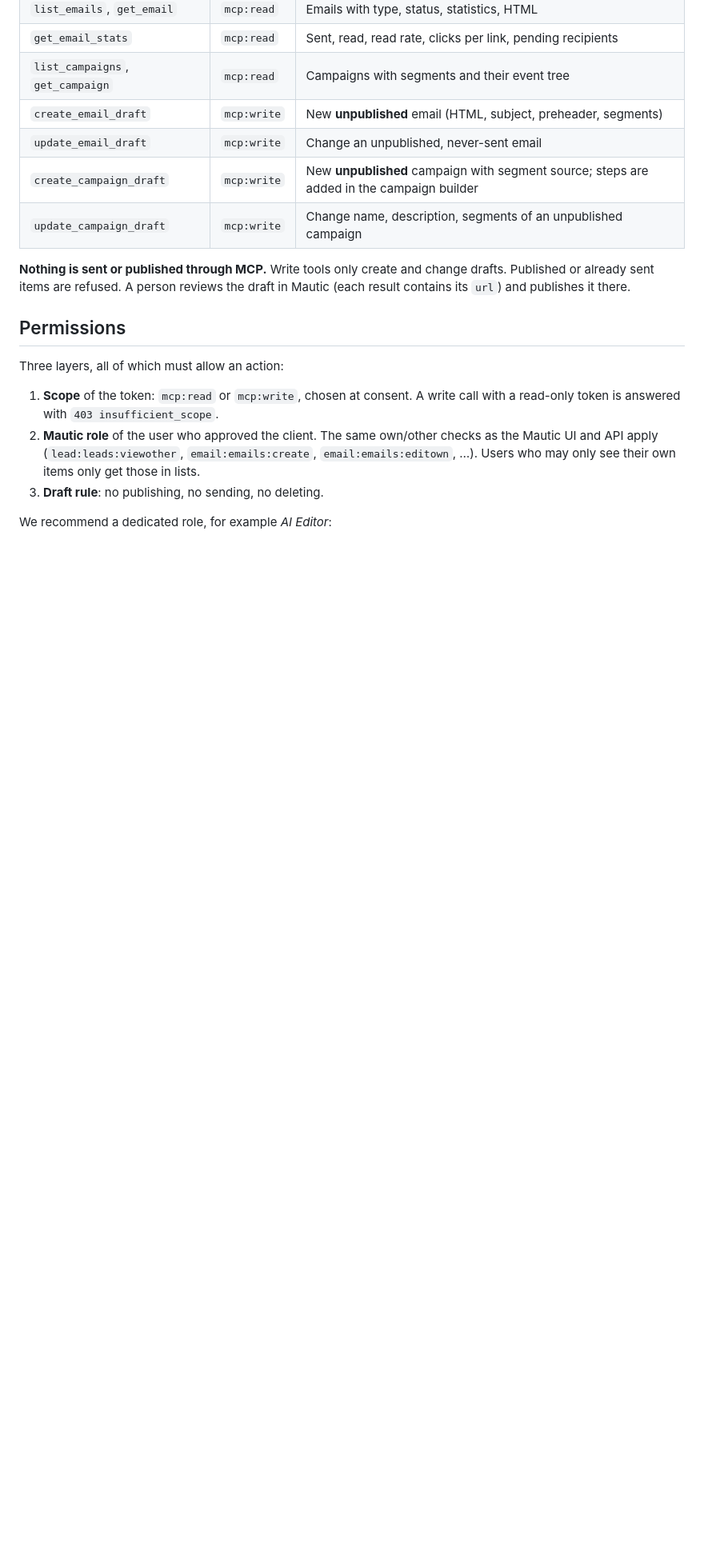
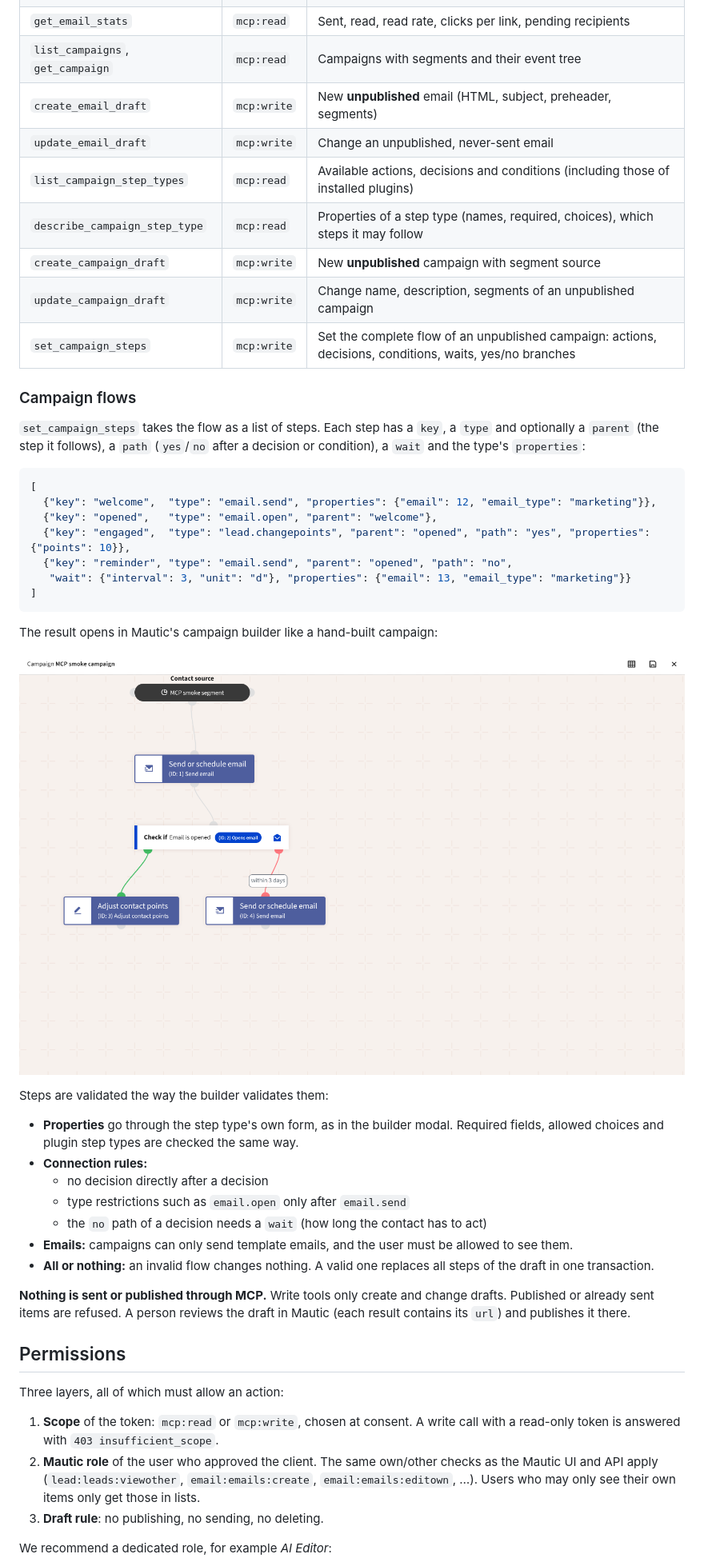
Before and after one commit to kopexa-grc/mautic-stack, a Markdown page: docs/mcp.md, the part around one of its changes. Shown at 80% size. GitHub-like rendering; pictures changed too: docs/img/mcp-campaign-flow.png (added); blank space fills up the shorter version.

````diff
--- a/docs/mcp.md
+++ b/docs/mcp.md
@@ -48,8 +48,46 @@ registers dynamically. Nothing has to be configured in Mautic per client.
 | `list_campaigns`, `get_campaign` | `mcp:read` | Campaigns with segments and their event tree |
 | `create_email_draft` | `mcp:write` | New **unpublished** email (HTML, subject, preheader, segments) |
 | `update_email_draft` | `mcp:write` | Change an unpublished, never-sent email |
-| `create_campaign_draft` | `mcp:write` | New **unpublished** campaign with segment source; steps are added in the campaign builder |
+| `list_campaign_step_types` | `mcp:read` | Available actions, decisions and conditions (including those of installed plugins) |
+| `describe_campaign_step_type` | `mcp:read` | Properties of a step type (names, required, choices), which steps it may follow |
+| `create_campaign_draft` | `mcp:write` | New **unpublished** campaign with segment source |
 | `update_campaign_draft` | `mcp:write` | Change name, description, segments of an unpublished campaign |
+| `set_campaign_steps` | `mcp:write` | Set the complete flow of an unpublished campaign: actions, decisions, conditions, waits, yes/no branches |
+
+### Campaign flows
+
+`set_campaign_steps` takes the flow as a list of steps. Each step has a
+`key`, a `type` and optionally a `parent` (the step it follows), a `path`
+(`yes`/`no` after a decision or condition), a `wait` and the type's
+`properties`:
+
+```json
+[
+  {"key": "welcome",  "type": "email.send", "properties": {"email": 12, "email_type": "marketing"}},
+  {"key": "opened",   "type": "email.open", "parent": "welcome"},
+  {"key": "engaged",  "type": "lead.changepoints", "parent": "opened", "path": "yes", "properties": {"points": 10}},
+  {"key": "reminder", "type": "email.send", "parent": "opened", "path": "no",
+   "wait": {"interval": 3, "unit": "d"}, "properties": {"email": 13, "email_type": "marketing"}}
+]
+```
+
+The result opens in Mautic's campaign builder like a hand-built campaign:
+
+![Campaign flow created via MCP, in the Mautic campaign builder](img/mcp-campaign-flow.png)
+
+Steps are validated the way the builder validates them:
+
+- **Properties** go through the step type's own form, as in the builder
+  modal. Required fields, allowed choices and plugin step types are checked
+  the same way.
+- **Connection rules:**
+  - no decision directly after a decision
+  - type restrictions such as `email.open` only after `email.send`
+  - the `no` path of a decision needs a `wait` (how long the contact has to act)
+- **Emails:** campaigns can only send template emails, and the user must be
+  allowed to see them.
+- **All or nothing:** an invalid flow changes nothing. A valid one
+  replaces all steps of the draft in one transaction.
 
 **Nothing is sent or published through MCP.** Write tools only create and
 change drafts. Published or already sent items are refused. A person
````
Also changed, not shown: other parts of docs/mcp.md (+1 -0 lines), 9 other files.
